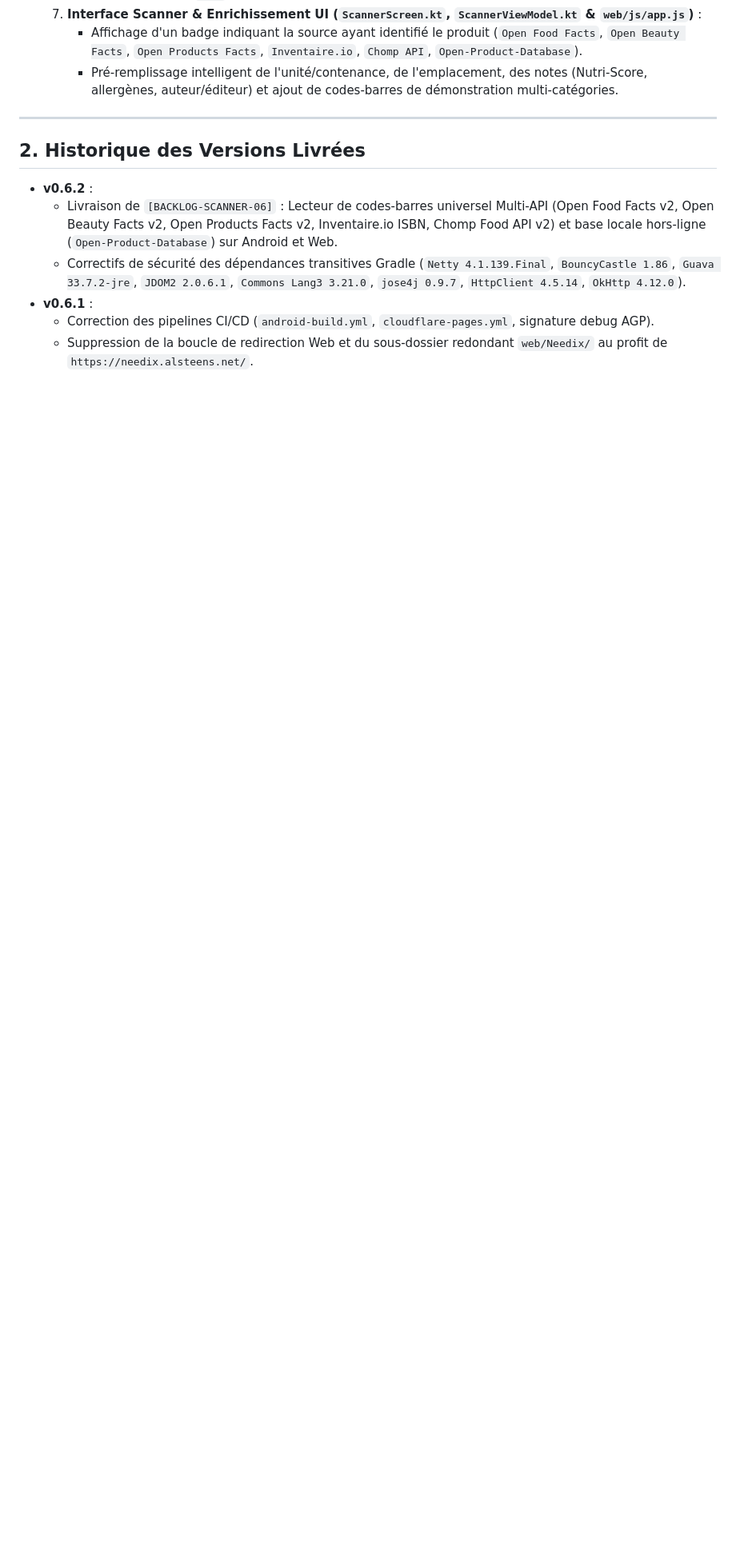
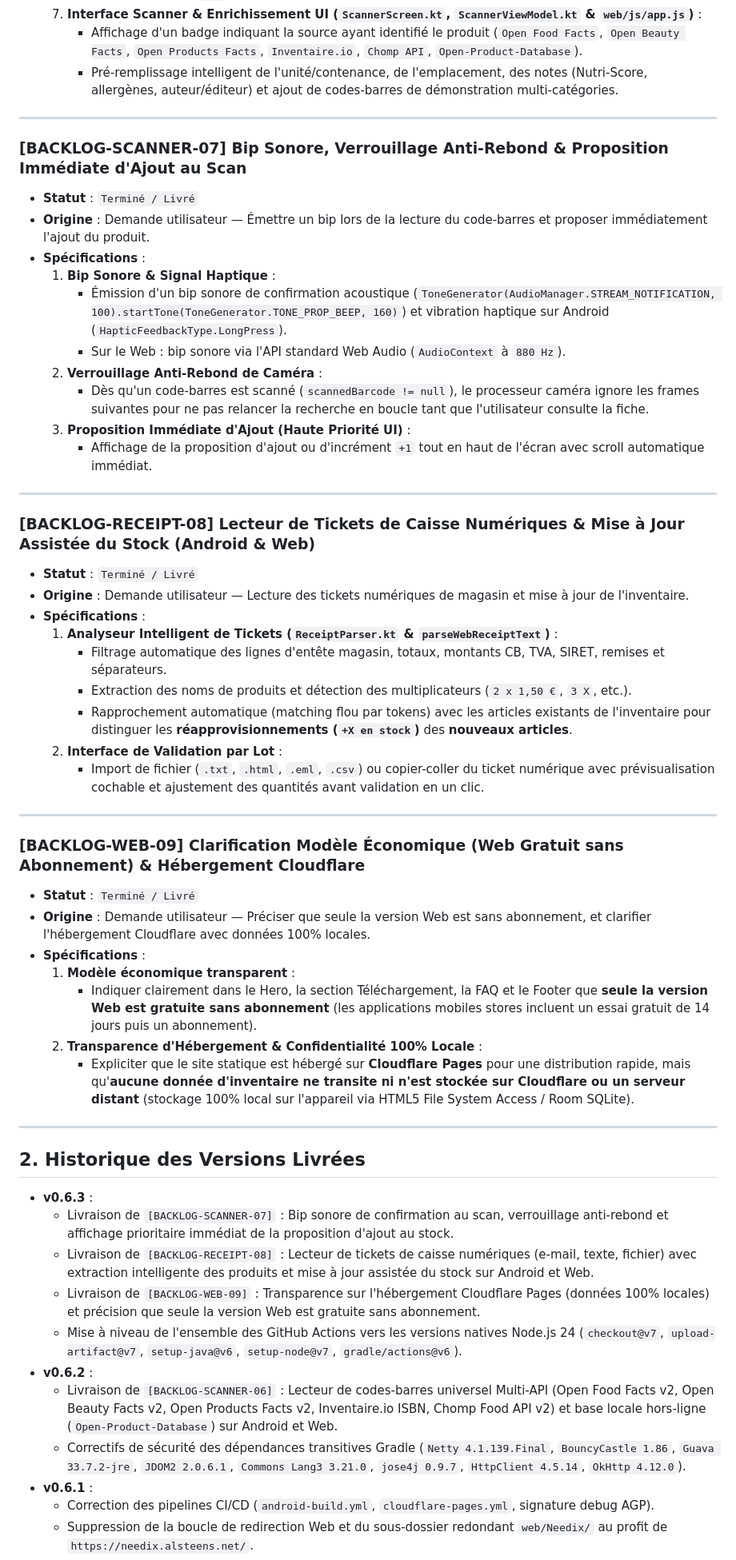
Before and after one commit to Geoff1805/Needix, a Markdown page: BACKLOG.md, the part around the change. Shown at 80% size. Rendered like a GitHub page; blank space fills up the shorter version.

Commit message:
docs(backlog): document SCANNER-07, RECEIPT-08, WEB-09 and v0.6.3 release notes

```diff
--- a/BACKLOG.md
+++ b/BACKLOG.md
@@ -106,8 +106,51 @@ Ce document centralise l'état d'avancement, le registre des décisions et les t
 
 ---
 
+### [BACKLOG-SCANNER-07] Bip Sonore, Verrouillage Anti-Rebond & Proposition Immédiate d'Ajout au Scan
+- **Statut** : `Terminé / Livré`
+- **Origine** : Demande utilisateur — Émettre un bip lors de la lecture du code-barres et proposer immédiatement l'ajout du produit.
+- **Spécifications** :
+  1. **Bip Sonore & Signal Haptique** :
+     - Émission d'un bip sonore de confirmation acoustique (`ToneGenerator(AudioManager.STREAM_NOTIFICATION, 100).startTone(ToneGenerator.TONE_PROP_BEEP, 160)`) et vibration haptique sur Android (`HapticFeedbackType.LongPress`).
+     - Sur le Web : bip sonore via l'API standard Web Audio (`AudioContext` à `880 Hz`).
+  2. **Verrouillage Anti-Rebond de Caméra** :
+     - Dès qu'un code-barres est scanné (`scannedBarcode != null`), le processeur caméra ignore les frames suivantes pour ne pas relancer la recherche en boucle tant que l'utilisateur consulte la fiche.
+  3. **Proposition Immédiate d'Ajout (Haute Priorité UI)** :
+     - Affichage de la proposition d'ajout ou d'incrément `+1` tout en haut de l'écran avec scroll automatique immédiat.
+
+---
+
+### [BACKLOG-RECEIPT-08] Lecteur de Tickets de Caisse Numériques & Mise à Jour Assistée du Stock (Android & Web)
+- **Statut** : `Terminé / Livré`
+- **Origine** : Demande utilisateur — Lecture des tickets numériques de magasin et mise à jour de l'inventaire.
+- **Spécifications** :
+  1. **Analyseur Intelligent de Tickets (`ReceiptParser.kt` & `parseWebReceiptText`)** :
+     - Filtrage automatique des lignes d'entête magasin, totaux, montants CB, TVA, SIRET, remises et séparateurs.
+     - Extraction des noms de produits et détection des multiplicateurs (`2 x 1,50 €`, `3 X`, etc.).
+     - Rapprochement automatique (matching flou par tokens) avec les articles existants de l'inventaire pour distinguer les **réapprovisionnements (`+X en stock`)** des **nouveaux articles**.
+  2. **Interface de Validation par Lot** :
+     - Import de fichier (`.txt`, `.html`, `.eml`, `.csv`) ou copier-coller du ticket numérique avec prévisualisation cochable et ajustement des quantités avant validation en un clic.
+
+---
+
+### [BACKLOG-WEB-09] Clarification Modèle Économique (Web Gratuit sans Abonnement) & Hébergement Cloudflare
+- **Statut** : `Terminé / Livré`
+- **Origine** : Demande utilisateur — Préciser que seule la version Web est sans abonnement, et clarifier l'hébergement Cloudflare avec données 100% locales.
+- **Spécifications** :
+  1. **Modèle économique transparent** :
+     - Indiquer clairement dans le Hero, la section Téléchargement, la FAQ et le Footer que **seule la version Web est gratuite sans abonnement** (les applications mobiles stores incluent un essai gratuit de 14 jours puis un abonnement).
+  2. **Transparence d'Hébergement & Confidentialité 100% Locale** :
+     - Expliciter que le site statique est hébergé sur **Cloudflare Pages** pour une distribution rapide, mais qu'**aucune donnée d'inventaire ne transite ni n'est stockée sur Cloudflare ou un serveur distant** (stockage 100% local sur l'appareil via HTML5 File System Access / Room SQLite).
+
+---
+
 ## 2. Historique des Versions Livrées
 
+- **v0.6.3** :
+  - Livraison de `[BACKLOG-SCANNER-07]` : Bip sonore de confirmation au scan, verrouillage anti-rebond et affichage prioritaire immédiat de la proposition d'ajout au stock.
+  - Livraison de `[BACKLOG-RECEIPT-08]` : Lecteur de tickets de caisse numériques (e-mail, texte, fichier) avec extraction intelligente des produits et mise à jour assistée du stock sur Android et Web.
+  - Livraison de `[BACKLOG-WEB-09]` : Transparence sur l'hébergement Cloudflare Pages (données 100% locales) et précision que seule la version Web est gratuite sans abonnement.
+  - Mise à niveau de l'ensemble des GitHub Actions vers les versions natives Node.js 24 (`checkout@v7`, `upload-artifact@v7`, `setup-java@v6`, `setup-node@v7`, `gradle/actions@v6`).
 - **v0.6.2** :
   - Livraison de `[BACKLOG-SCANNER-06]` : Lecteur de codes-barres universel Multi-API (Open Food Facts v2, Open Beauty Facts v2, Open Products Facts v2, Inventaire.io ISBN, Chomp Food API v2) et base locale hors-ligne (`Open-Product-Database`) sur Android et Web.
   - Correctifs de sécurité des dépendances transitives Gradle (`Netty 4.1.139.Final`, `BouncyCastle 1.86`, `Guava 33.7.2-jre`, `JDOM2 2.0.6.1`, `Commons Lang3 3.21.0`, `jose4j 0.9.7`, `HttpClient 4.5.14`, `OkHttp 4.12.0`).
```
